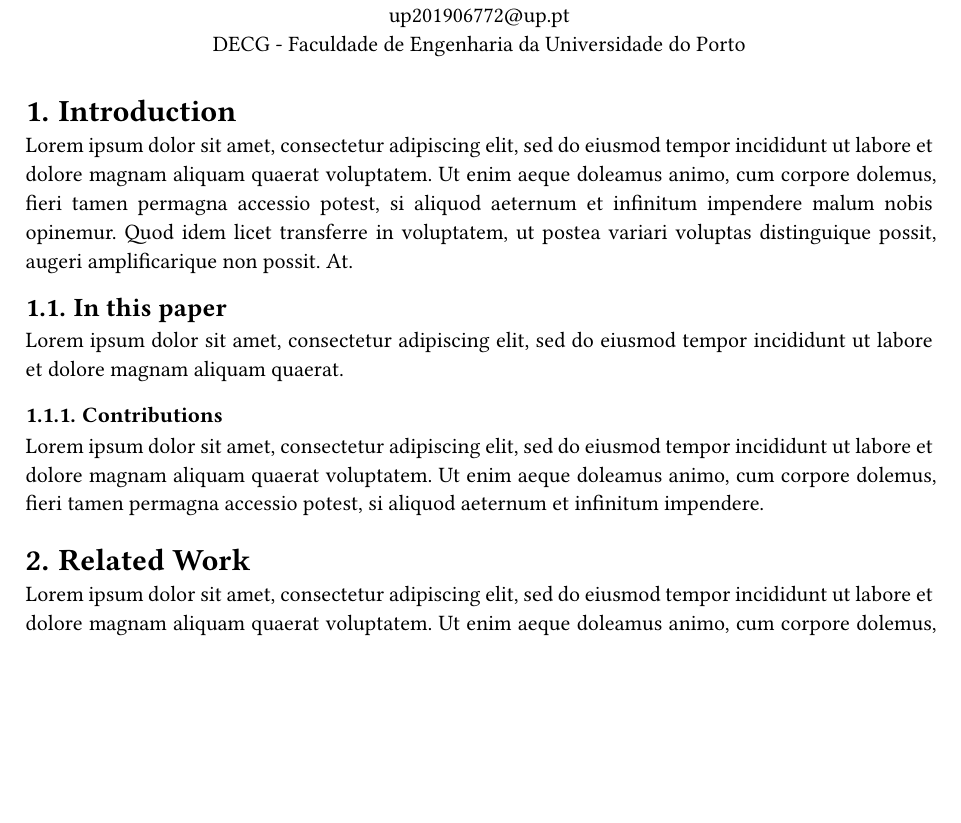
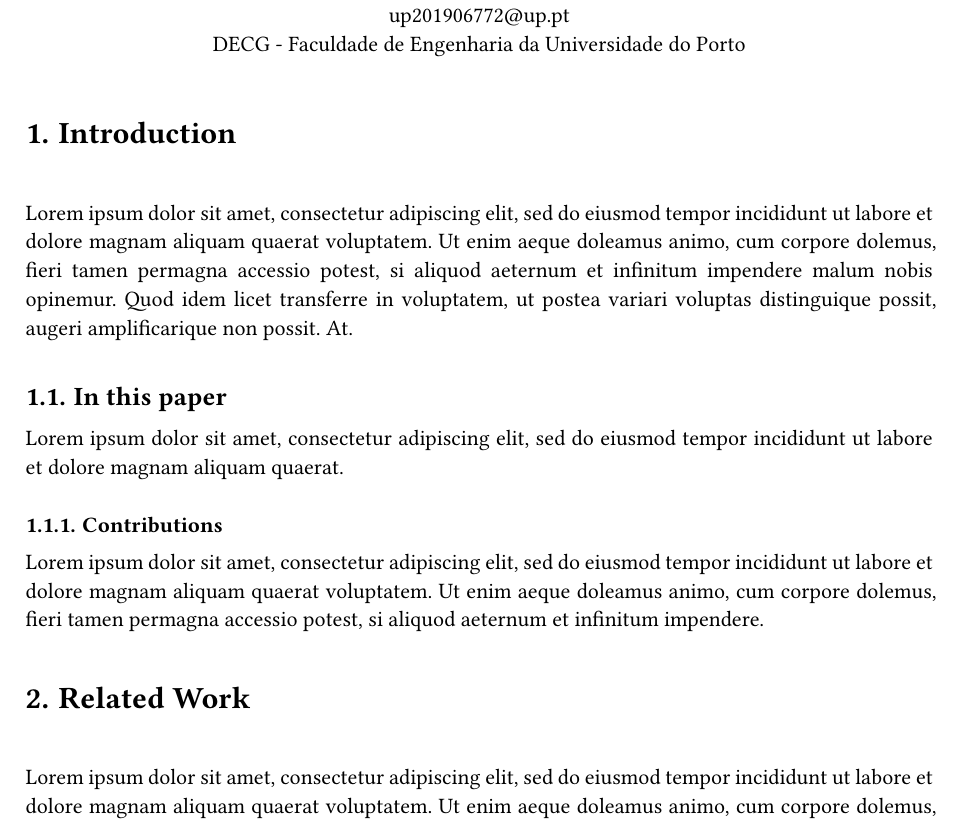
Before and after one commit to joaopintosp/notas-typst, a Typst document (main.typ, which reads template.typ): part of page 1 of 2, cut so that both start at the same text, the shorter picture padded with empty space. Compiled offline with Typst 0.15.

Commit message:
Alteração do espaçamento de cabeçalhos

```diff
--- a/template.typ
+++ b/template.typ
@@ -11,6 +11,8 @@
   )
   set text(font: "Libertinus Serif", lang: "pt")
   set heading(numbering: "1.1.", supplement: "Secção")
+  show heading: set block(above: 2em, below: 1em) // espaçamento antes e depois dos cabeçalhos
+  show heading.where(level: 1): set block(spacing: 2em) // espaçamento extra para cabeçalhos de nível 1
 
   // Title row.
   align(center)[
```
Also changed, not shown: template.typ (2 more changed lines).
